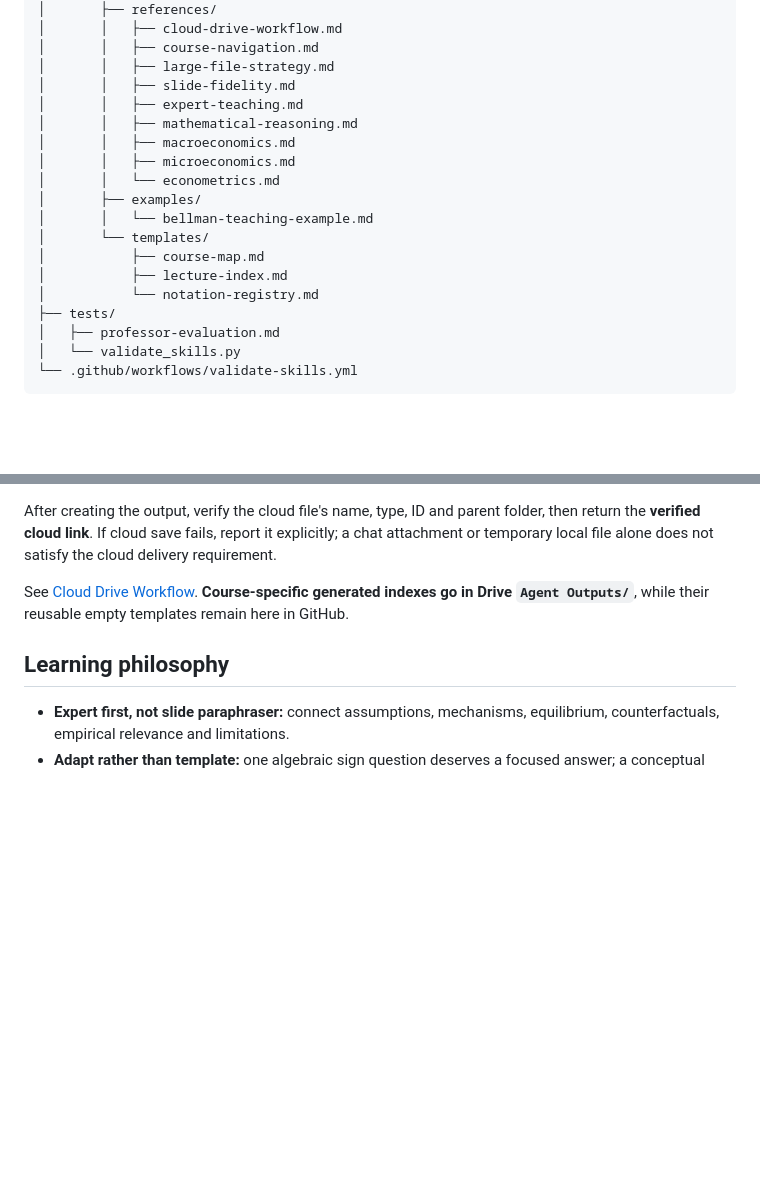
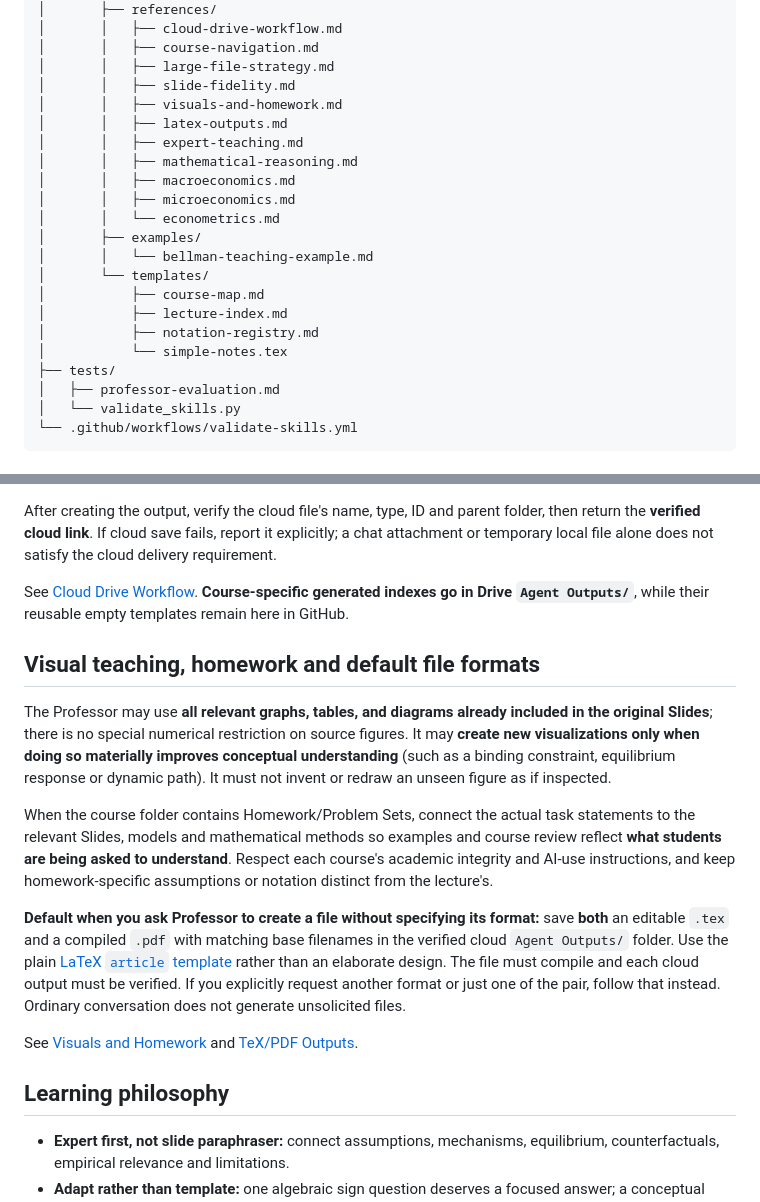
Before and after one commit to ningzhanglab/Econ-Agent-Skills, a Markdown page: README.md, 2 parts joined by grey strips. Drawn GitHub-style; blank space fills up the shorter version.

Commit message:
docs(professor): document visual, homework and simple TeX/PDF defaults

```diff
--- a/README.md
+++ b/README.md
@@ -37,6 +37,8 @@ Econ-Agent-Skills/
 │       │   ├── course-navigation.md
 │       │   ├── large-file-strategy.md
 │       │   ├── slide-fidelity.md
+│       │   ├── visuals-and-homework.md
+│       │   ├── latex-outputs.md
 │       │   ├── expert-teaching.md
 │       │   ├── mathematical-reasoning.md
 │       │   ├── macroeconomics.md
@@ -47,7 +49,8 @@ Econ-Agent-Skills/
 │       └── templates/
 │           ├── course-map.md
 │           ├── lecture-index.md
-│           └── notation-registry.md
+│           ├── notation-registry.md
+│           └── simple-notes.tex
 ├── tests/
 │   ├── professor-evaluation.md
 │   └── validate_skills.py
@@ -98,6 +101,16 @@ After creating the output, verify the cloud file's name, type, ID and parent fol
 
 See [Cloud Drive Workflow](skills/econ-phd-professor/references/cloud-drive-workflow.md). **Course-specific generated indexes go in Drive `Agent Outputs/`**, while their reusable empty templates remain here in GitHub.
 
+## Visual teaching, homework and default file formats
+
+The Professor may use **all relevant graphs, tables, and diagrams already included in the original Slides**; there is no special numerical restriction on source figures. It may **create new visualizations only when doing so materially improves conceptual understanding** (such as a binding constraint, equilibrium response or dynamic path). It must not invent or redraw an unseen figure as if inspected.
+
+When the course folder contains Homework/Problem Sets, connect the actual task statements to the relevant Slides, models and mathematical methods so examples and course review reflect **what students are being asked to understand**. Respect each course's academic integrity and AI-use instructions, and keep homework-specific assumptions or notation distinct from the lecture's.
+
+**Default when you ask Professor to create a file without specifying its format:** save **both** an editable `.tex` and a compiled `.pdf` with matching base filenames in the verified cloud `Agent Outputs/` folder. Use the plain [LaTeX `article` template](skills/econ-phd-professor/templates/simple-notes.tex) rather than an elaborate design. The file must compile and each cloud output must be verified. If you explicitly request another format or just one of the pair, follow that instead. Ordinary conversation does not generate unsolicited files.
+
+See [Visuals and Homework](skills/econ-phd-professor/references/visuals-and-homework.md) and [TeX/PDF Outputs](skills/econ-phd-professor/references/latex-outputs.md).
+
 ## Learning philosophy
 
 - **Expert first, not slide paraphraser:** connect assumptions, mechanisms, equilibrium, counterfactuals, empirical relevance and limitations.
```
